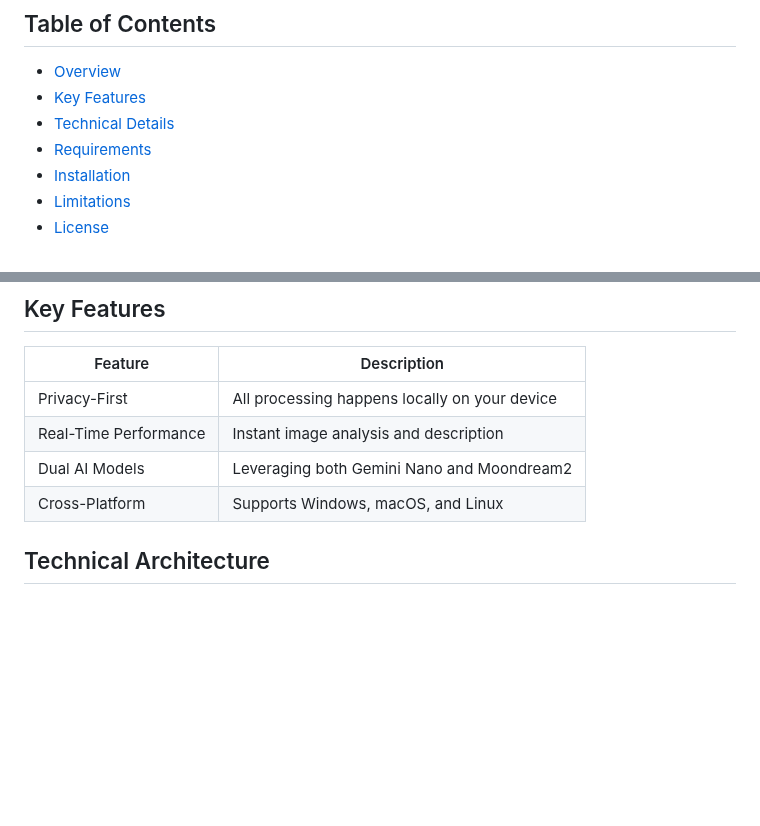
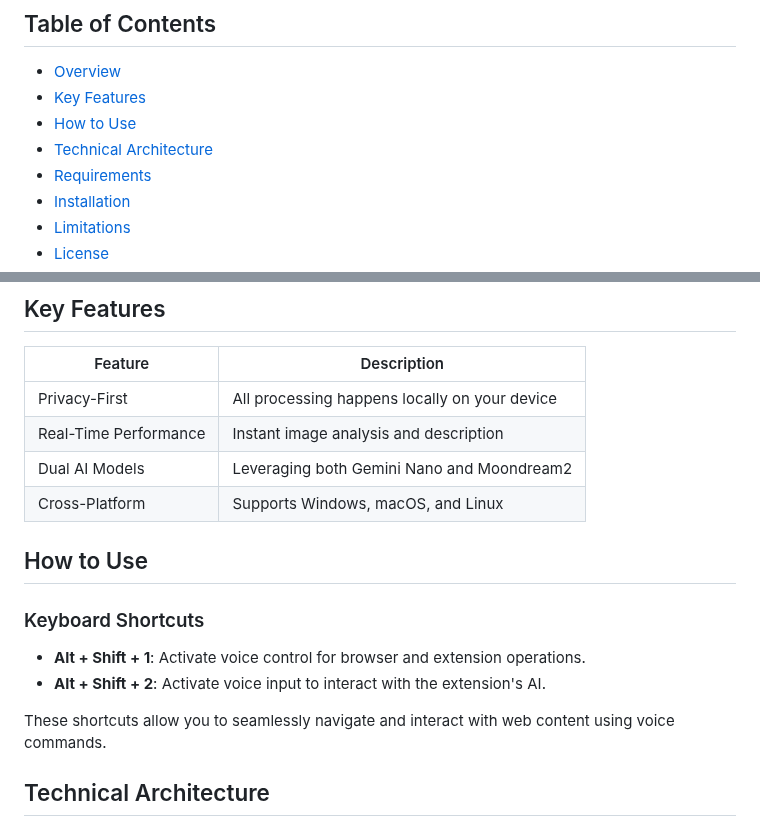
Before and after one commit to vincentwun/A-Eye-Web-Chat-Assistant, a Markdown page: README.md, 2 parts joined by grey strips. GitHub-like rendering; blank space fills up the shorter version.

Commit message:
readme add how to use

```diff
--- a/README.md
+++ b/README.md
@@ -16,7 +16,8 @@ An advanced Chrome extension leveraging Web AI and Gemini Nano for real-time ima
 ## Table of Contents
 - [Overview](#overview)
 - [Key Features](#key-features)
-- [Technical Details](#technical-details)
+- [How to Use](#how-to-use)
+- [Technical Architecture](#technical-architecture)
 - [Requirements](#requirements)
 - [Installation](#installation)
 - [Limitations](#limitations)
@@ -33,6 +34,14 @@ A-Eye Visual Assistant is a specialized Chrome extension designed to enhance web
 | Real-Time Performance | Instant image analysis and description |
 | Dual AI Models | Leveraging both Gemini Nano and Moondream2 |
 | Cross-Platform | Supports Windows, macOS, and Linux |
+
+## How to Use
+
+### Keyboard Shortcuts
+- **Alt + Shift + 1**: Activate voice control for browser and extension operations.
+- **Alt + Shift + 2**: Activate voice input to interact with the extension's AI.
+
+These shortcuts allow you to seamlessly navigate and interact with web content using voice commands.
 
 ## Technical Architecture
 
```
